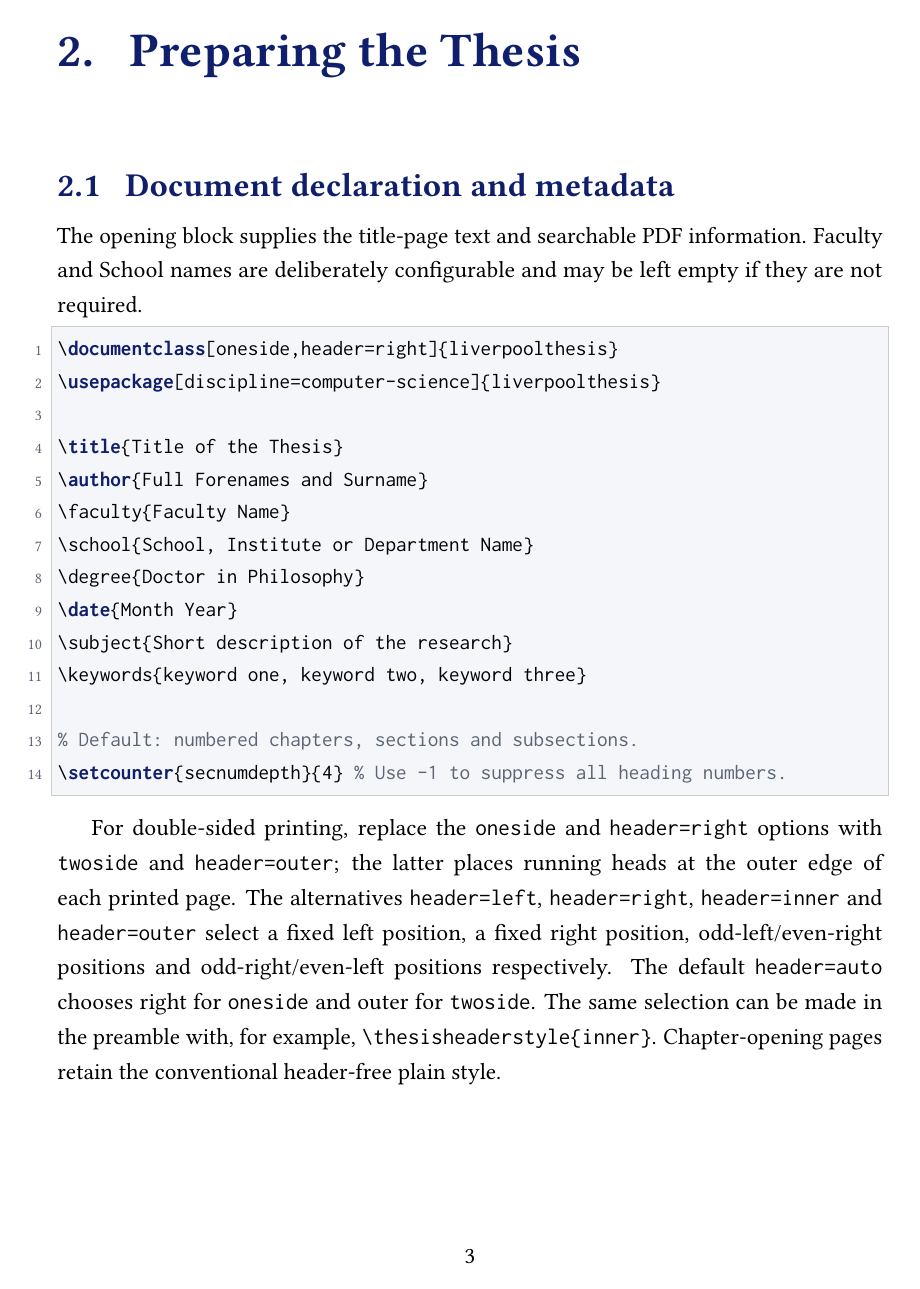
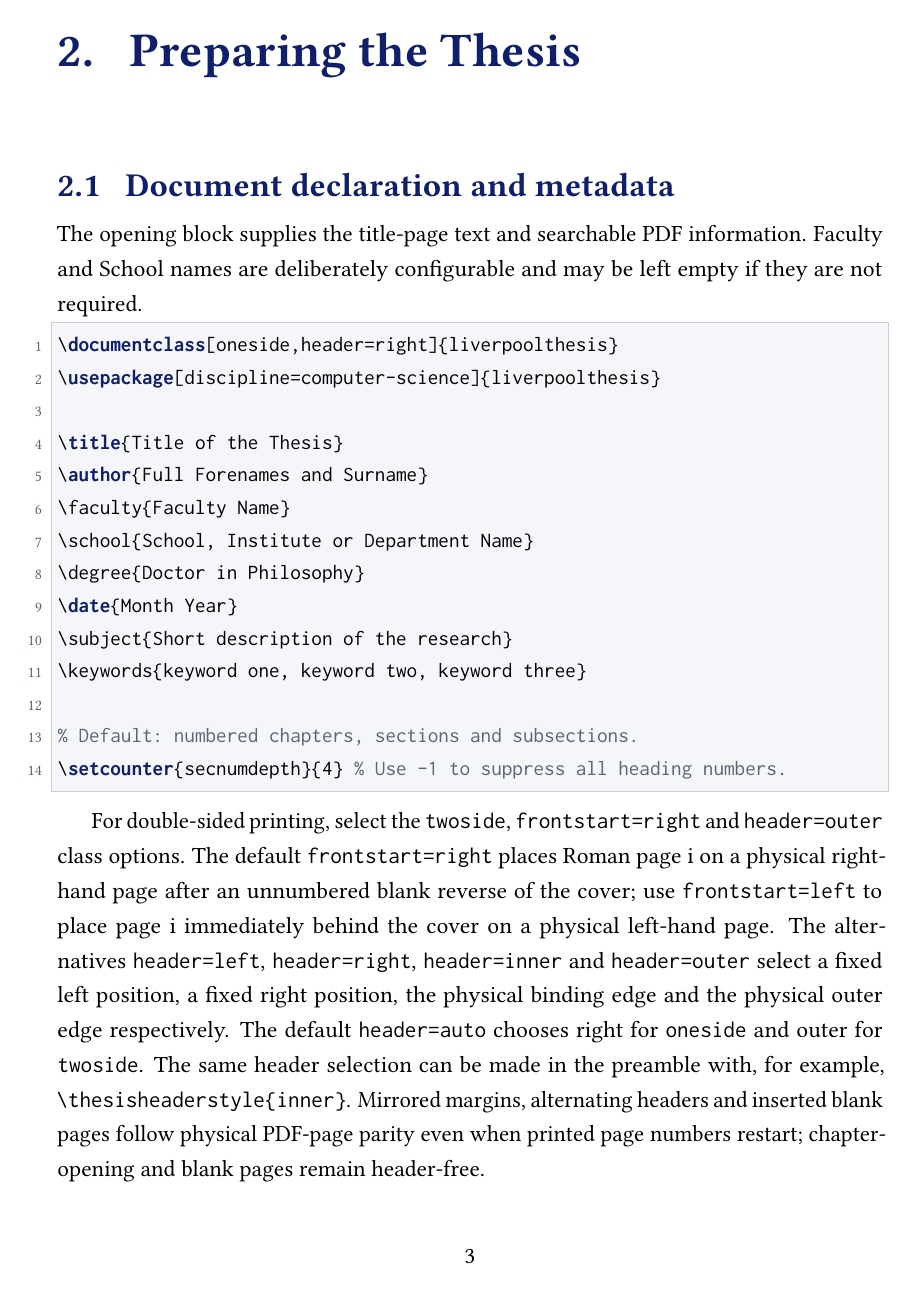
Before and after one commit to EsiksonX/University-of-Liverpool-Unofficial-Thesis-Template, a LaTeX thesis (example.tex, which reads liverpoolthesis.cls): page 13 of 27. Compiled offline with pdfLaTeX.

Commit message:
Enhance double-sided printing support with frontstart options and improve page numbering logic

```diff
--- a/example.tex
+++ b/example.tex
@@ -128,7 +128,7 @@ The opening block supplies the title-page text and searchable PDF information. F
 \setcounter{secnumdepth}{4} % Use -1 to suppress all heading numbers.
 \end{lstlisting}
 
-For double-sided printing, replace the \texttt{oneside} and \texttt{header=right} options with \texttt{twoside} and \texttt{header=outer}; the latter places running heads at the outer edge of each printed page. The alternatives \texttt{header=left}, \texttt{header=right}, \texttt{header=inner} and \texttt{header=outer} select a fixed left position, a fixed right position, odd-left/even-right positions and odd-right/even-left positions respectively. The default \texttt{header=auto} chooses right for \texttt{oneside} and outer for \texttt{twoside}. The same selection can be made in the preamble with, for example, \verb|\thesisheaderstyle{inner}|. Chapter-opening pages retain the conventional header-free plain style.
+For double-sided printing, select the \texttt{twoside}, \texttt{frontstart=right} and \texttt{header=outer} class options. The default \texttt{frontstart=right} places Roman page i on a physical right-hand page after an unnumbered blank reverse of the cover; use \texttt{frontstart=left} to place page i immediately behind the cover on a physical left-hand page. The alternatives \texttt{header=left}, \texttt{header=right}, \texttt{header=inner} and \texttt{header=outer} select a fixed left position, a fixed right position, the physical binding edge and the physical outer edge respectively. The default \texttt{header=auto} chooses right for \texttt{oneside} and outer for \texttt{twoside}. The same header selection can be made in the preamble with, for example, \verb|\thesisheaderstyle{inner}|. Mirrored margins, alternating headers and inserted blank pages follow physical PDF-page parity even when printed page numbers restart; chapter-opening and blank pages remain header-free.
 
 \section{Front matter}
 
--- a/liverpoolthesis.cls
+++ b/liverpoolthesis.cls
@@ -8,6 +8,12 @@
 \newif\if@uol@parskip
 \@uol@parskipfalse
 \def\@uol@headerstyle{auto}
+% Side on which page i begins after the unnumbered cover (two-sided only).
+\newif\if@uol@frontstartright
+\@uol@frontstartrighttrue
+\newif\if@uol@firstfrontchapter
+\DeclareOption{frontstart=right}{\@uol@frontstartrighttrue}
+\DeclareOption{frontstart=left}{\@uol@frontstartrightfalse}
 \DeclareOption{twoside}{\@uol@twosidetrue\PassOptionsToClass{twoside,openright}{book}}
 \DeclareOption{oneside}{\@uol@twosidefalse\PassOptionsToClass{oneside,openany}{book}}
 \DeclareOption{parskip}{\@uol@parskiptrue}
@@ -46,6 +52,24 @@
 \RequirePackage[hang,flushmargin]{footmisc}
 \RequirePackage{hyperref}
 \RequirePackage{bookmark}
+
+% Binding sides follow physical PDF pages, independent of printed page numbers.
+% During page construction the shipout counter counts already completed pages.
+\newcommand*{\uol@physicalpage}{\numexpr\ReadonlyShipoutCounter+1\relax}
+\AtBeginDocument{%
+  \patchcmd{\@outputpage}{\ifodd\count\z@}{\ifodd\uol@physicalpage}
+    {}{\ClassError{liverpoolthesis}{Cannot install physical-page margins}
+       {The LaTeX output routine has changed; check the template patch.}}%
+}
+\renewcommand{\cleardoublepage}{%
+  \clearpage
+  \if@twoside
+    \ifodd\uol@physicalpage\else
+      \hbox{}\thispagestyle{empty}\newpage
+      \if@twocolumn\hbox{}\thispagestyle{empty}\newpage\fi
+    \fi
+  \fi
+}
 
 % Thesis heading-number selector. The public secnumdepth values intentionally
 % provide separate chapterless and chapter-based sequences:
@@ -225,6 +249,9 @@
 \renewcommand{\maketitle}{%
   \clearpage
   \begingroup
+    % The cover (and any blank reverse) has no printed page
+    % number or page.i anchor.  It still participates in physical binding parity.
+    \hypersetup{pageanchor=false}%
     \thispagestyle{empty}
     \centering
     \IfFileExists{\@uol@logofile}{%
@@ -251,7 +278,19 @@
     \vfill
     {\large \@date\par}
     \clearpage
+    \if@twoside
+      \if@uol@frontstartright
+        \cleardoublepage
+      \else
+        \ifodd\uol@physicalpage
+          \hbox{}\thispagestyle{empty}\newpage
+          \if@twocolumn\hbox{}\thispagestyle{empty}\newpage\fi
+        \fi
+      \fi
+    \fi
   \endgroup
+  \setcounter{page}{1}%
+  \global\@uol@firstfrontchaptertrue
 }
 
 % Reset the ordinary thesis text style at every matter boundary.  This keeps a
@@ -263,8 +302,20 @@
 \renewcommand{\mainmatter}{\cleardoublepage\@mainmattertrue\pagenumbering{arabic}\uol@mattertextstyle}
 \renewcommand{\backmatter}{\if@openright\cleardoublepage\else\clearpage\fi\@mainmatterfalse\uol@mattertextstyle}
 
+\newcommand{\uol@firstfrontheading}[1]{%
+  \global\@uol@firstfrontchapterfalse
+  \let\uol@savedopenright\if@openright
+  \@openrightfalse
+  \chapter*{#1}%
+  \let\if@openright\uol@savedopenright
+}
 \newcommand{\uol@frontmatterchapter}[1]{%
-  \chapter*{#1}%
+  % The first front-matter heading must honour frontstart even with openright.
+  \if@uol@firstfrontchapter
+    \uol@firstfrontheading{#1}%
+  \else
+    \chapter*{#1}%
+  \fi
   \phantomsection
   \addcontentsline{toc}{chapter}{#1}%
 }
@@ -343,12 +394,12 @@
 % On recto (odd) pages the inner edge is left and the outer edge is right;
 % the positions reverse on verso (even) pages.
 \newcommand{\@uol@header@inner}{%
-  \fancyhead[L]{\ifodd\value{page}\@uol@headertext\fi}%
-  \fancyhead[R]{\ifodd\value{page}\else\@uol@headertext\fi}%
+  \fancyhead[L]{\ifodd\uol@physicalpage\@uol@headertext\fi}%
+  \fancyhead[R]{\ifodd\uol@physicalpage\else\@uol@headertext\fi}%
 }
 \newcommand{\@uol@header@outer}{%
-  \fancyhead[L]{\ifodd\value{page}\else\@uol@headertext\fi}%
-  \fancyhead[R]{\ifodd\value{page}\@uol@headertext\fi}%
+  \fancyhead[L]{\ifodd\uol@physicalpage\else\@uol@headertext\fi}%
+  \fancyhead[R]{\ifodd\uol@physicalpage\@uol@headertext\fi}%
 }
 \newcommand{\@uol@header@auto}{%
   \if@uol@twoside\@uol@header@outer\else\@uol@header@right\fi
```
Also changed, not shown: README.md, example.pdf, example.tex (2 more changed lines).
